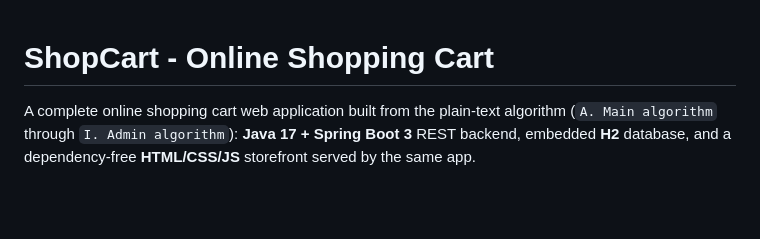
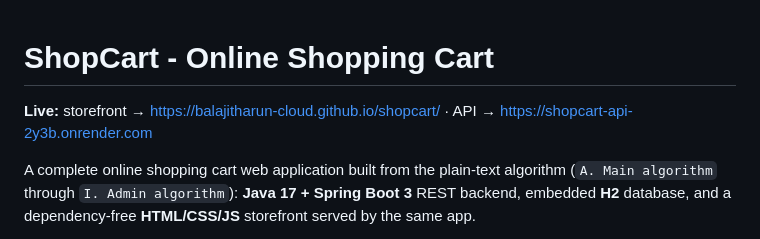
Before and after one commit to balajitharun-cloud/shopcart, a Markdown page: README.md, the part around the change. Drawn GitHub-style; blank space fills up the shorter version.

Commit message:
docs: record the live storefront and API URLs in the README

```diff
--- a/README.md
+++ b/README.md
@@ -1,4 +1,6 @@
 # ShopCart - Online Shopping Cart
+
+**Live:** storefront → https://balajitharun-cloud.github.io/shopcart/ · API → https://shopcart-api-2y3b.onrender.com
 
 A complete online shopping cart web application built from the plain-text algorithm
 (`A. Main algorithm` through `I. Admin algorithm`): **Java 17 + Spring Boot 3** REST backend,
```
